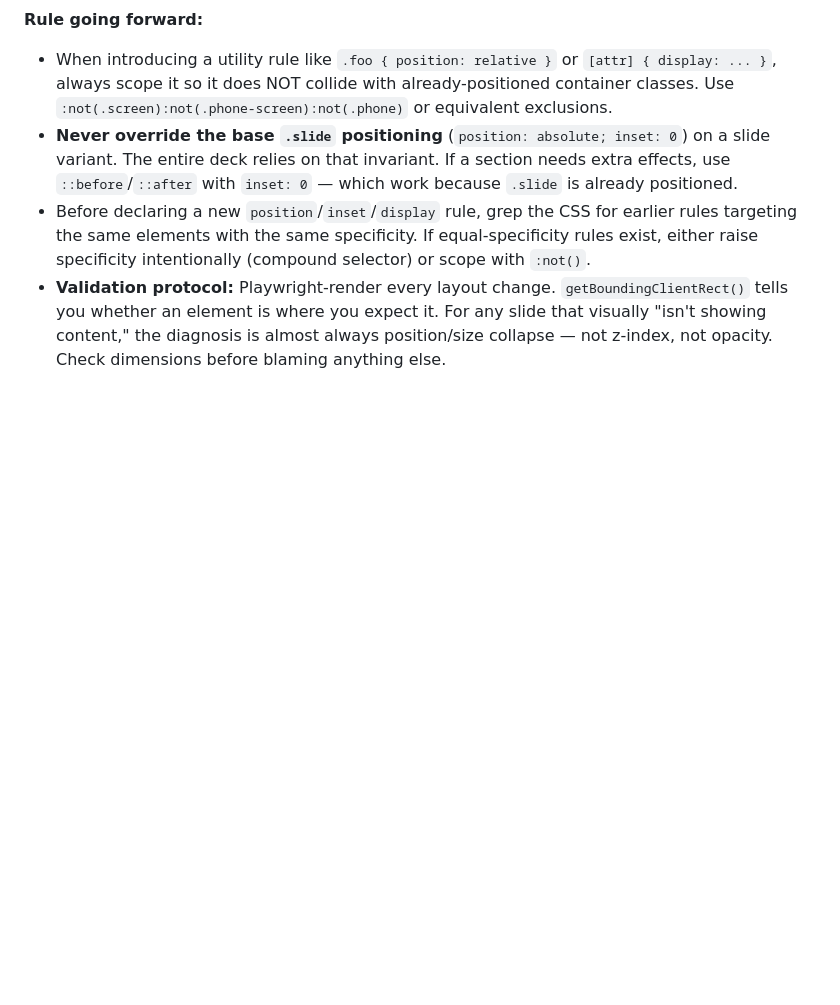
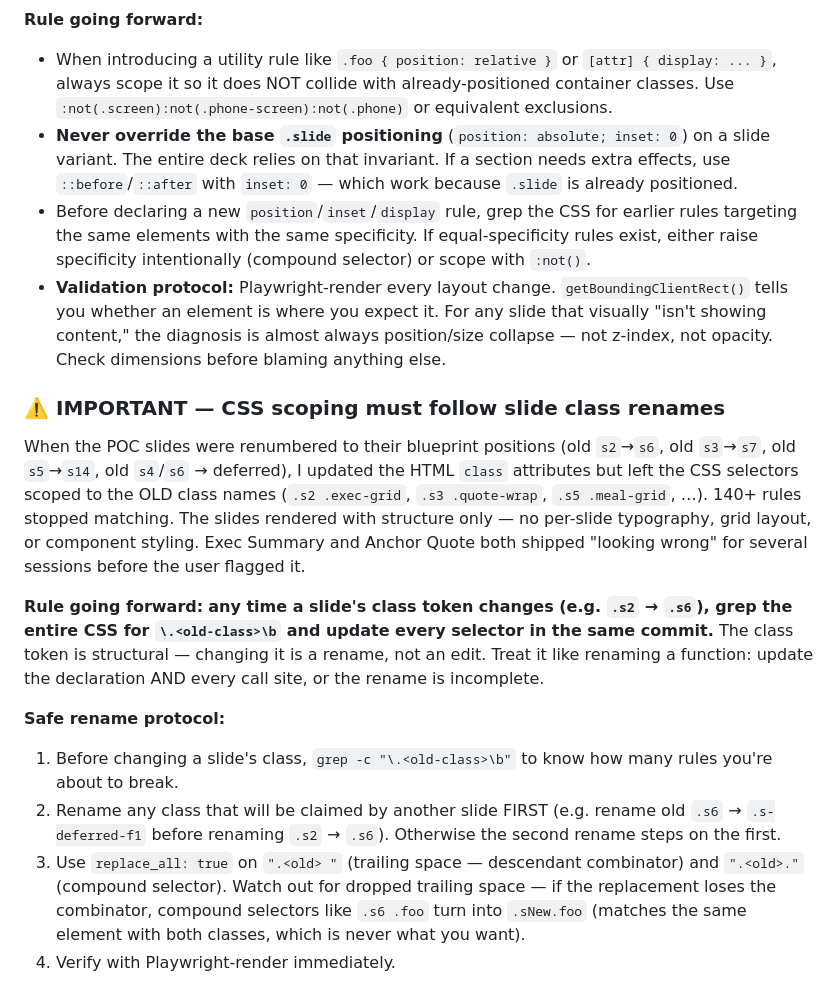
Before and after one commit to kjblythe/UX-Synthesis-Report, a Markdown page: lessons-learned.md, the part around the change. Drawn GitHub-style; blank space fills up the shorter version.

Commit message:
Lessons-learned: CSS scoping must follow slide class renames

```diff
--- a/lessons-learned.md
+++ b/lessons-learned.md
@@ -237,3 +237,15 @@ In one session I shipped two separate bugs with the same root cause. Both needed
 - **Never override the base `.slide` positioning** (`position: absolute; inset: 0`) on a slide variant. The entire deck relies on that invariant. If a section needs extra effects, use `::before`/`::after` with `inset: 0` — which work because `.slide` is already positioned.
 - Before declaring a new `position`/`inset`/`display` rule, grep the CSS for earlier rules targeting the same elements with the same specificity. If equal-specificity rules exist, either raise specificity intentionally (compound selector) or scope with `:not()`.
 - **Validation protocol:** Playwright-render every layout change. `getBoundingClientRect()` tells you whether an element is where you expect it. For any slide that visually "isn't showing content," the diagnosis is almost always position/size collapse — not z-index, not opacity. Check dimensions before blaming anything else.
+
+### ⚠️ IMPORTANT — CSS scoping must follow slide class renames
+
+When the POC slides were renumbered to their blueprint positions (old `s2`→`s6`, old `s3`→`s7`, old `s5`→`s14`, old `s4`/`s6` → deferred), I updated the HTML `class` attributes but left the CSS selectors scoped to the OLD class names (`.s2 .exec-grid`, `.s3 .quote-wrap`, `.s5 .meal-grid`, …). 140+ rules stopped matching. The slides rendered with structure only — no per-slide typography, grid layout, or component styling. Exec Summary and Anchor Quote both shipped "looking wrong" for several sessions before the user flagged it.
+
+**Rule going forward:** **any time a slide's class token changes (e.g. `.s2` → `.s6`), grep the entire CSS for `\.<old-class>\b` and update every selector in the same commit.** The class token is structural — changing it is a rename, not an edit. Treat it like renaming a function: update the declaration AND every call site, or the rename is incomplete.
+
+**Safe rename protocol:**
+1. Before changing a slide's class, `grep -c "\.<old-class>\b"` to know how many rules you're about to break.
+2. Rename any class that will be claimed by another slide FIRST (e.g. rename old `.s6` → `.s-deferred-f1` before renaming `.s2` → `.s6`). Otherwise the second rename steps on the first.
+3. Use `replace_all: true` on `".<old> "` (trailing space — descendant combinator) and `".<old>."` (compound selector). Watch out for dropped trailing space — if the replacement loses the combinator, compound selectors like `.s6 .foo` turn into `.sNew.foo` (matches the same element with both classes, which is never what you want).
+4. Verify with Playwright-render immediately.
```
